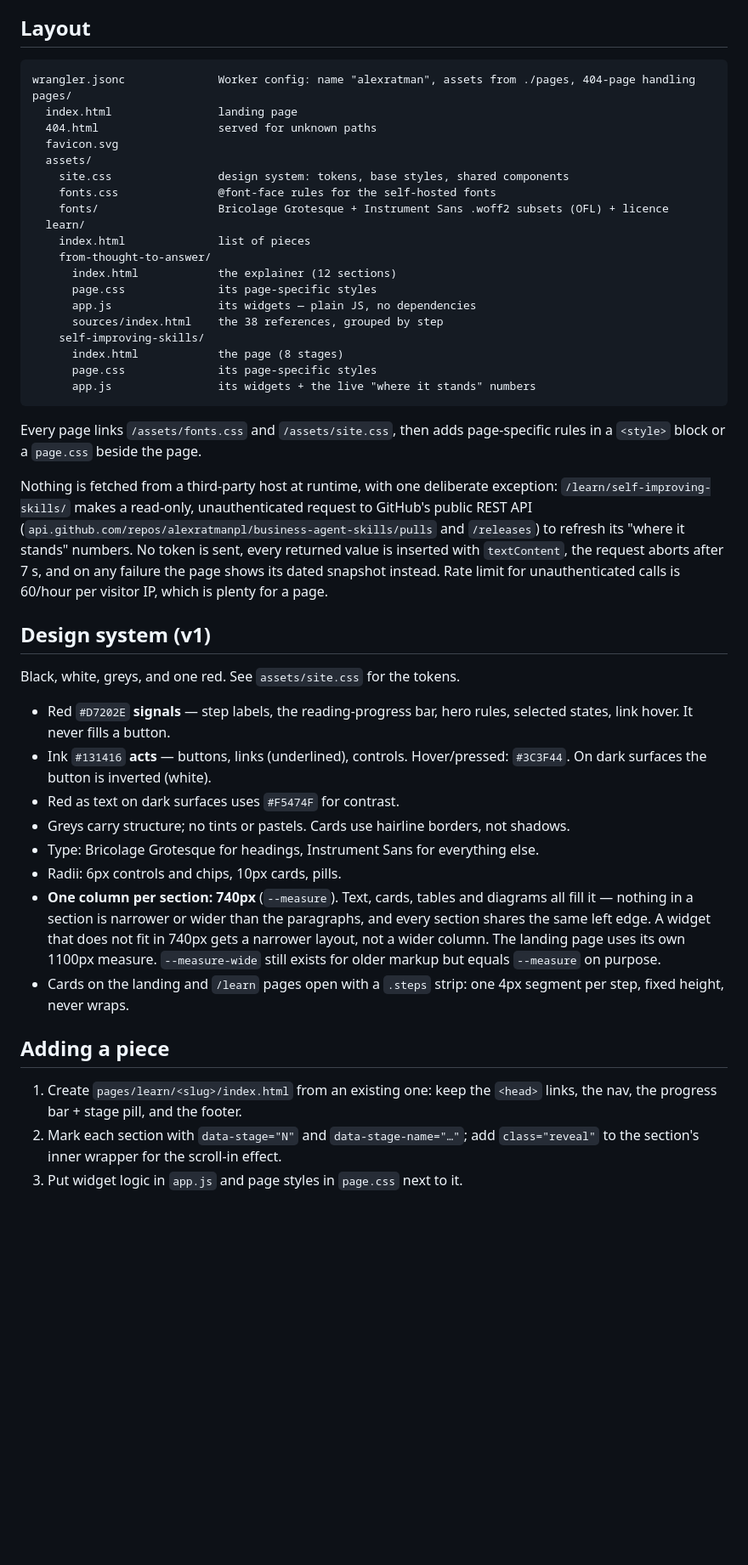
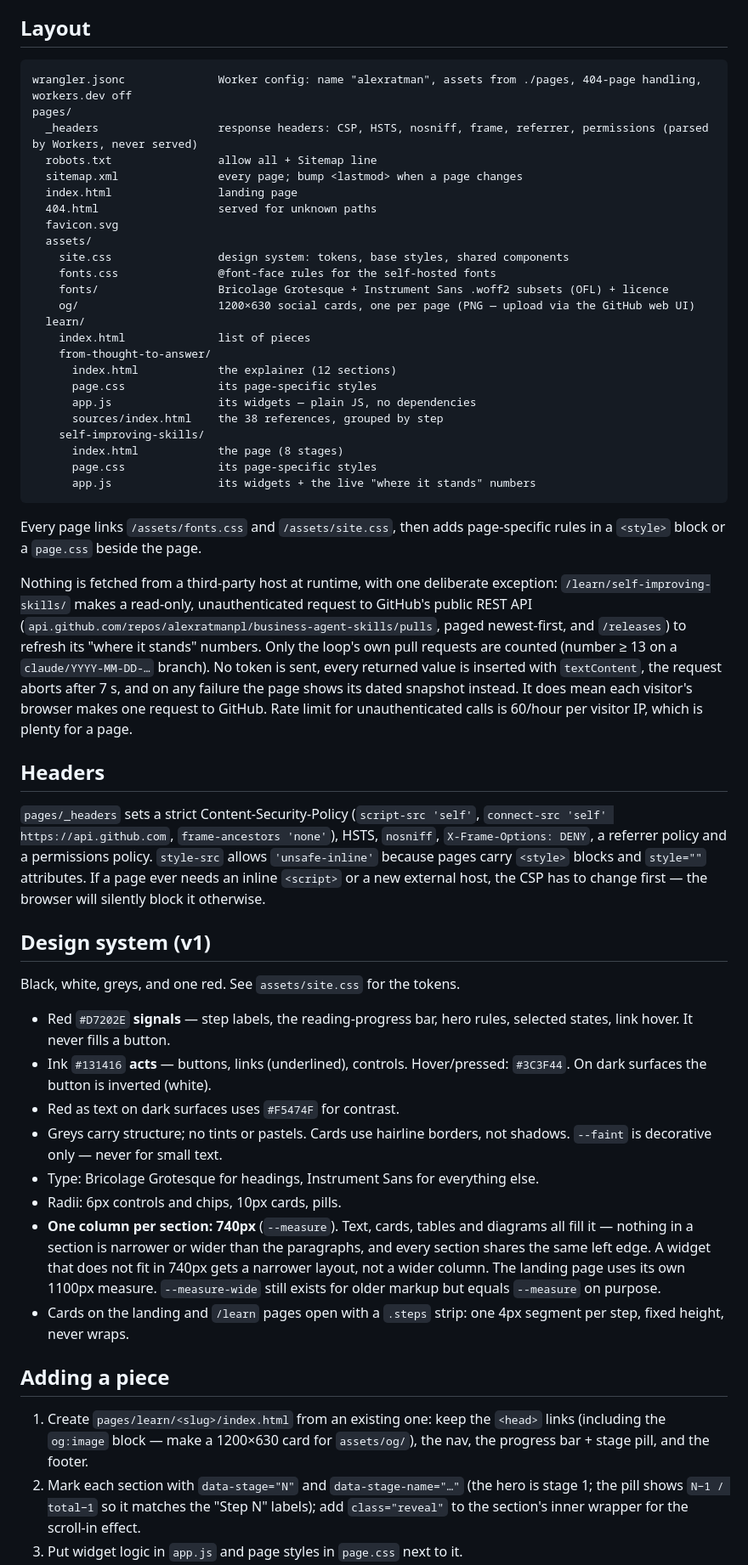
Before and after one commit to alexratmanpl/alexratman, a Markdown page: DEVELOPING.md, the part around one of its changes. Shown at 85% size. Rendered like a GitHub page; blank space fills up the shorter version.

Commit message:
DEVELOPING: headers, robots/sitemap, social cards, UK English, reduced motion, pill numbering

````diff
--- a/DEVELOPING.md
+++ b/DEVELOPING.md
@@ -5,8 +5,11 @@ Static HTML served by a Cloudflare Worker (Workers Static Assets); auto-deploys
 ## Layout
 
 ```
-wrangler.jsonc              Worker config: name "alexratman", assets from ./pages, 404-page handling
+wrangler.jsonc              Worker config: name "alexratman", assets from ./pages, 404-page handling, workers.dev off
 pages/
+  _headers                  response headers: CSP, HSTS, nosniff, frame, referrer, permissions (parsed by Workers, never served)
+  robots.txt                allow all + Sitemap line
+  sitemap.xml               every page; bump <lastmod> when a page changes
   index.html                landing page
   404.html                  served for unknown paths
   favicon.svg
@@ -14,6 +17,7 @@ pages/
     site.css                design system: tokens, base styles, shared components
     fonts.css               @font-face rules for the self-hosted fonts
     fonts/                  Bricolage Grotesque + Instrument Sans .woff2 subsets (OFL) + licence
+    og/                     1200×630 social cards, one per page (PNG — upload via the GitHub web UI)
   learn/
     index.html              list of pieces
     from-thought-to-answer/
@@ -29,7 +33,11 @@ pages/
 
 Every page links `/assets/fonts.css` and `/assets/site.css`, then adds page-specific rules in a `<style>` block or a `page.css` beside the page.
 
-Nothing is fetched from a third-party host at runtime, with one deliberate exception: `/learn/self-improving-skills/` makes a read-only, unauthenticated request to GitHub's public REST API (`api.github.com/repos/alexratmanpl/business-agent-skills/pulls` and `/releases`) to refresh its "where it stands" numbers. No token is sent, every returned value is inserted with `textContent`, the request aborts after 7 s, and on any failure the page shows its dated snapshot instead. Rate limit for unauthenticated calls is 60/hour per visitor IP, which is plenty for a page.
+Nothing is fetched from a third-party host at runtime, with one deliberate exception: `/learn/self-improving-skills/` makes a read-only, unauthenticated request to GitHub's public REST API (`api.github.com/repos/alexratmanpl/business-agent-skills/pulls`, paged newest-first, and `/releases`) to refresh its "where it stands" numbers. Only the loop's own pull requests are counted (number ≥ 13 on a `claude/YYYY-MM-DD-…` branch). No token is sent, every returned value is inserted with `textContent`, the request aborts after 7 s, and on any failure the page shows its dated snapshot instead. It does mean each visitor's browser makes one request to GitHub. Rate limit for unauthenticated calls is 60/hour per visitor IP, which is plenty for a page.
+
+## Headers
+
+`pages/_headers` sets a strict Content-Security-Policy (`script-src 'self'`, `connect-src 'self' https://api.github.com`, `frame-ancestors 'none'`), HSTS, `nosniff`, `X-Frame-Options: DENY`, a referrer policy and a permissions policy. `style-src` allows `'unsafe-inline'` because pages carry `<style>` blocks and `style=""` attributes. If a page ever needs an inline `<script>` or a new external host, the CSP has to change first — the browser will silently block it otherwise.
 
 ## Design system (v1)
 
@@ -38,7 +46,7 @@ Black, white, greys, and one red. See `assets/site.css` for the tokens.
 - Red `#D7202E` **signals** — step labels, the reading-progress bar, hero rules, selected states, link hover. It never fills a button.
 - Ink `#131416` **acts** — buttons, links (underlined), controls. Hover/pressed: `#3C3F44`. On dark surfaces the button is inverted (white).
 - Red as text on dark surfaces uses `#F5474F` for contrast.
-- Greys carry structure; no tints or pastels. Cards use hairline borders, not shadows.
+- Greys carry structure; no tints or pastels. Cards use hairline borders, not shadows. `--faint` is decorative only — never for small text.
 - Type: Bricolage Grotesque for headings, Instrument Sans for everything else.
 - Radii: 6px controls and chips, 10px cards, pills.
 - **One column per section: 740px** (`--measure`). Text, cards, tables and diagrams all fill it — nothing in a section is narrower or wider than the paragraphs, and every section shares the same left edge. A widget that does not fit in 740px gets a narrower layout, not a wider column. The landing page uses its own 1100px measure. `--measure-wide` still exists for older markup but equals `--measure` on purpose.
@@ -46,6 +54,6 @@ Black, white, greys, and one red. See `assets/site.css` for the tokens.
 
 ## Adding a piece
 
-1. Create `pages/learn/<slug>/index.html` from an existing one: keep the `<head>` links, the nav, the progress bar + stage pill, and the footer.
-2. Mark each section with `data-stage="N"` and `data-stage-name="…"`; add `class="reveal"` to the section's inner wrapper for the scroll-in effect.
+1. Create `pages/learn/<slug>/index.html` from an existing one: keep the `<head>` links (including the `og:image` block — make a 1200×630 card for `assets/og/`), the nav, the progress bar + stage pill, and the footer.
+2. Mark each section with `data-stage="N"` and `data-stage-name="…"` (the hero is stage 1; the pill shows `N−1 / total−1` so it matches the "Step N" labels); add `class="reveal"` to the section's inner wrapper for the scroll-in effect.
 3. Put widget logic in `app.js` and page styles in `page.css` next to it.
````
Also changed, not shown: other parts of DEVELOPING.md (+5 -3 lines).
